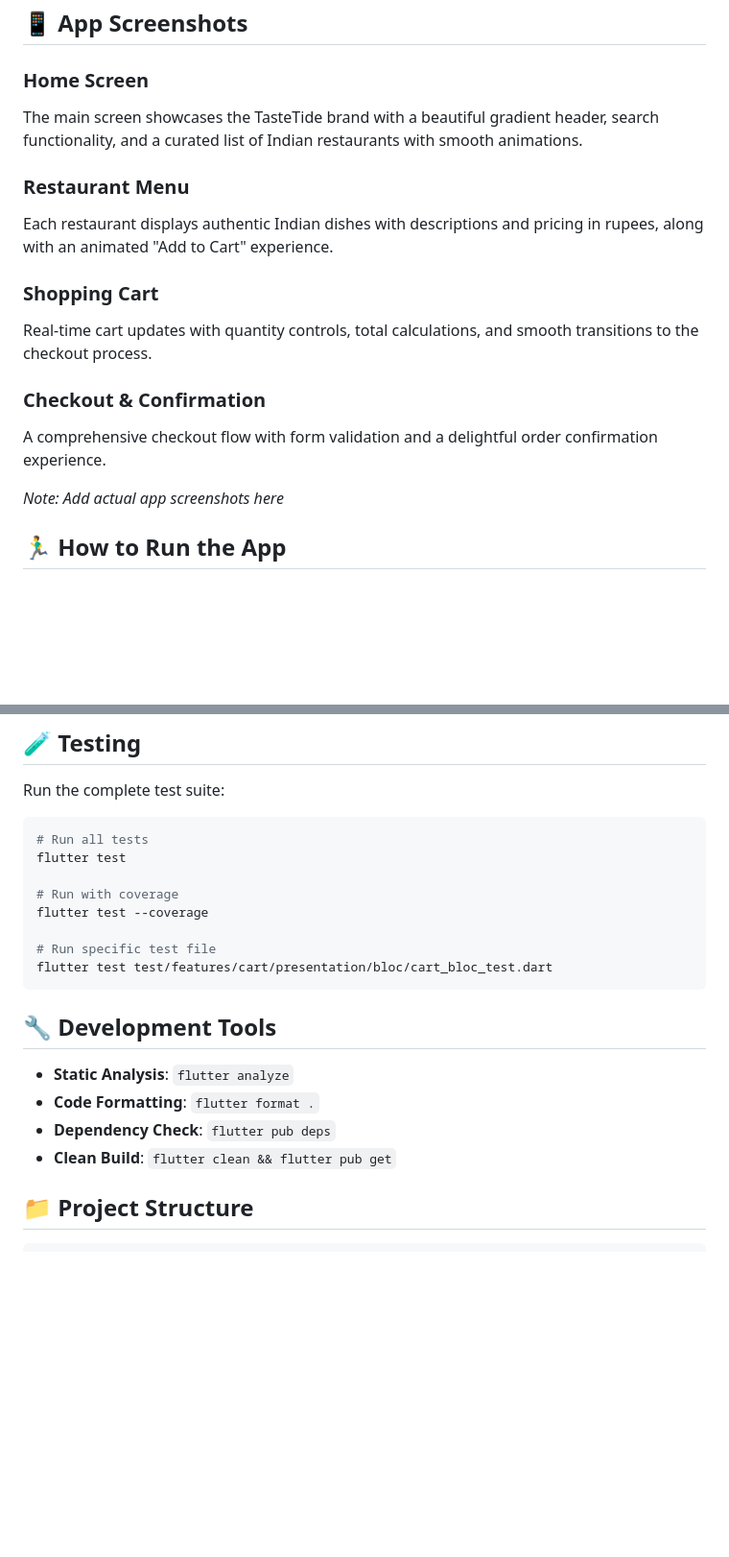
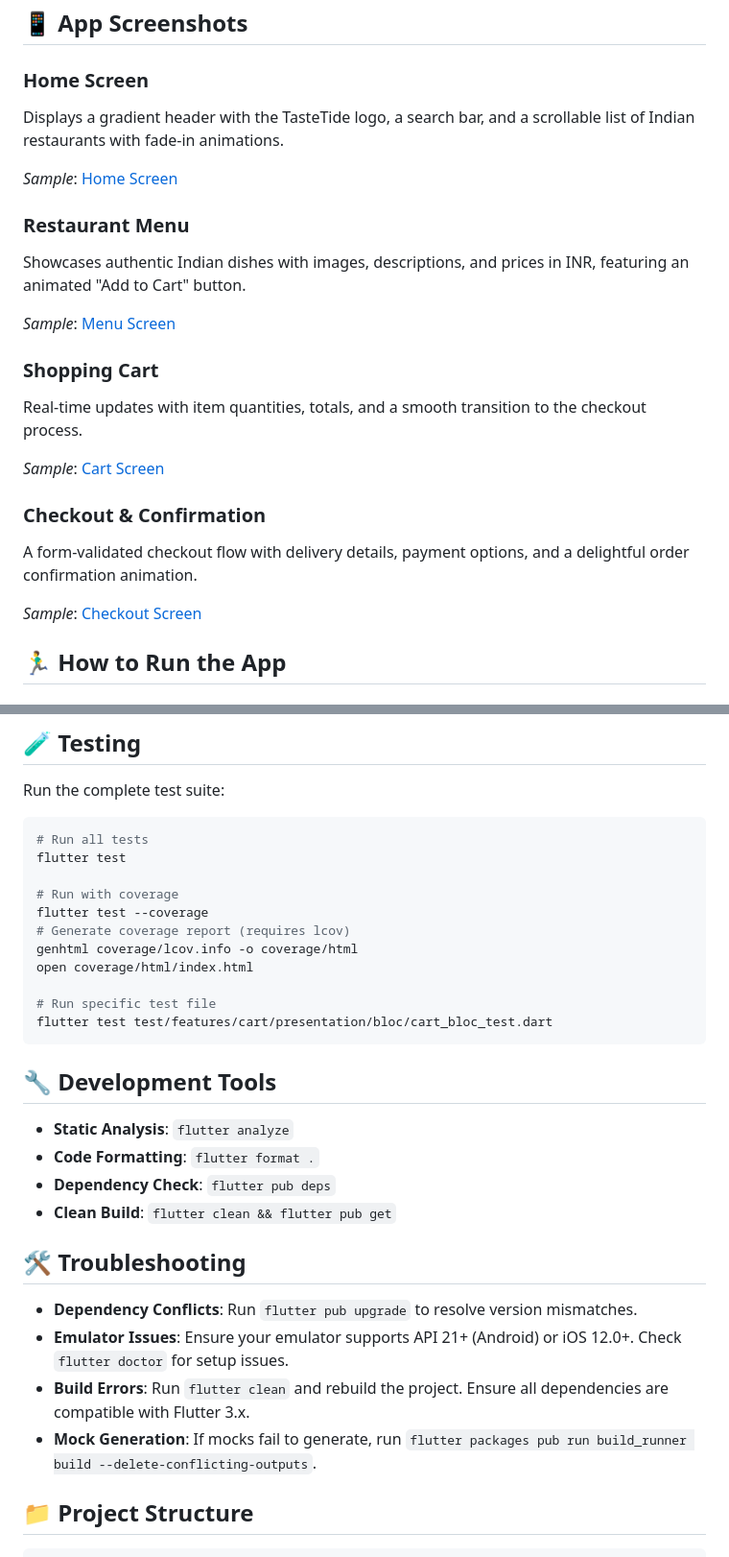
Before and after one commit to Ghost24into7/TasteTide-Flutter-App, a Markdown page: README.md, 2 parts joined by grey strips. Shown at 96% size. GitHub-like rendering; blank space fills up the shorter version.

```diff
--- a/README.md
+++ b/README.md
@@ -332,18 +405,24 @@ flutter build ios --release
 ## 📱 App Screenshots
 
 ### Home Screen
-The main screen showcases the TasteTide brand with a beautiful gradient header, search functionality, and a curated list of Indian restaurants with smooth animations.
+Displays a gradient header with the TasteTide logo, a search bar, and a scrollable list of Indian restaurants with fade-in animations.
+
+*Sample*: [Home Screen](https://via.placeholder.com/300x600.png?text=Home+Screen)
 
 ### Restaurant Menu
-Each restaurant displays authentic Indian dishes with descriptions and pricing in rupees, along with an animated "Add to Cart" experience.
+Showcases authentic Indian dishes with images, descriptions, and prices in INR, featuring an animated "Add to Cart" button.
+
+*Sample*: [Menu Screen](https://via.placeholder.com/300x600.png?text=Menu+Screen)
 
 ### Shopping Cart
-Real-time cart updates with quantity controls, total calculations, and smooth transitions to the checkout process.
+Real-time updates with item quantities, totals, and a smooth transition to the checkout process.
+
+*Sample*: [Cart Screen](https://via.placeholder.com/300x600.png?text=Cart+Screen)
 
 ### Checkout & Confirmation
-A comprehensive checkout flow with form validation and a delightful order confirmation experience.
+A form-validated checkout flow with delivery details, payment options, and a delightful order confirmation animation.
 
-*Note: Add actual app screenshots here*
+*Sample*: [Checkout Screen](https://via.placeholder.com/300x600.png?text=Checkout+Screen)
 
 ## 🏃‍♂️ How to Run the App
 
@@ -388,6 +467,9 @@ flutter test
 
 # Run with coverage
 flutter test --coverage
+# Generate coverage report (requires lcov)
+genhtml coverage/lcov.info -o coverage/html
+open coverage/html/index.html
 
 # Run specific test file
 flutter test test/features/cart/presentation/bloc/cart_bloc_test.dart
@@ -399,6 +481,13 @@ flutter test test/features/cart/presentation/bloc/cart_bloc_test.dart
 - **Code Formatting**: `flutter format .`
 - **Dependency Check**: `flutter pub deps`
 - **Clean Build**: `flutter clean && flutter pub get`
+
+## 🛠️ Troubleshooting
+
+- **Dependency Conflicts**: Run `flutter pub upgrade` to resolve version mismatches.
+- **Emulator Issues**: Ensure your emulator supports API 21+ (Android) or iOS 12.0+. Check `flutter doctor` for setup issues.
+- **Build Errors**: Run `flutter clean` and rebuild the project. Ensure all dependencies are compatible with Flutter 3.x.
+- **Mock Generation**: If mocks fail to generate, run `flutter packages pub run build_runner build --delete-conflicting-outputs`.
 
 ## 📁 Project Structure
 
```
Also changed, not shown: other parts of README.md (+96 -34 lines).
